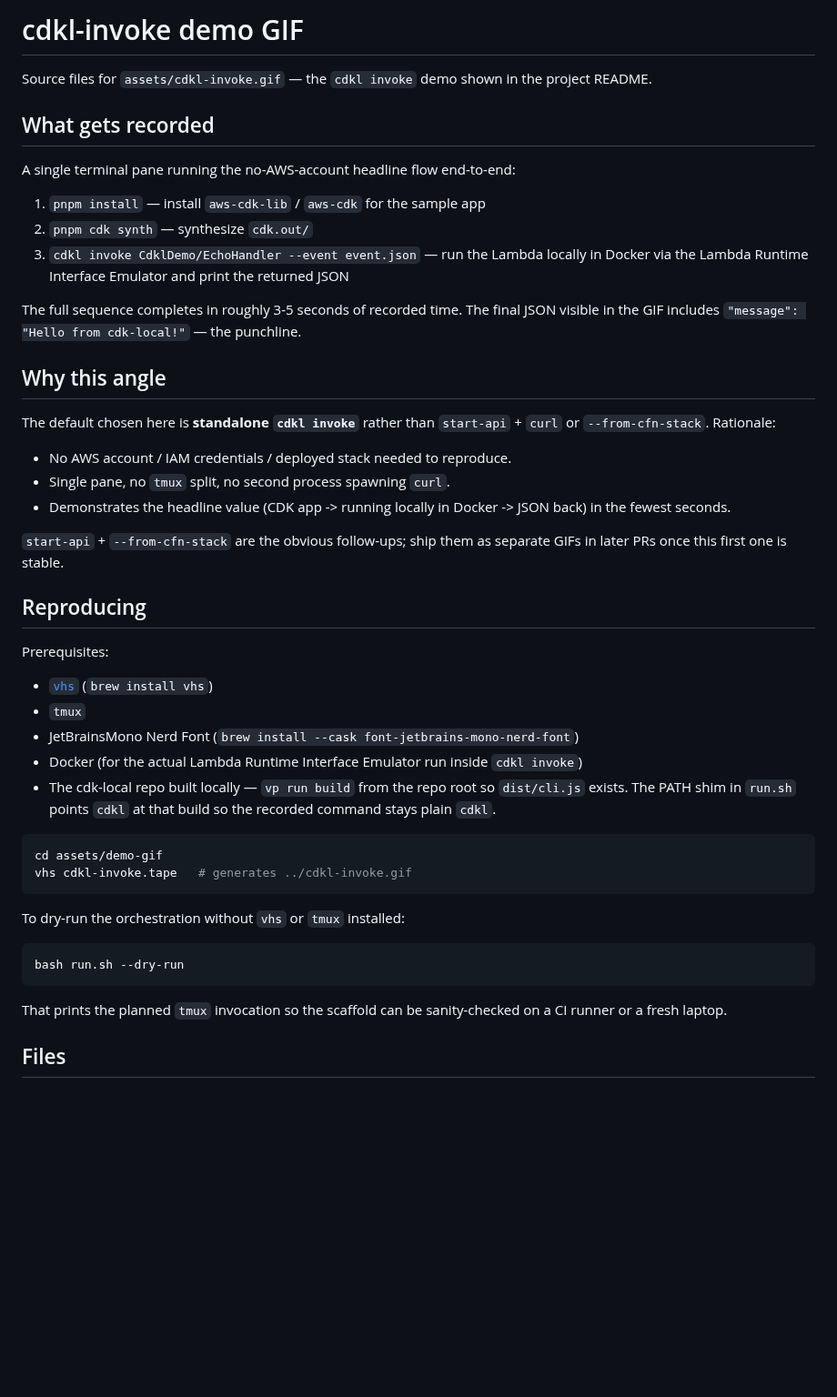
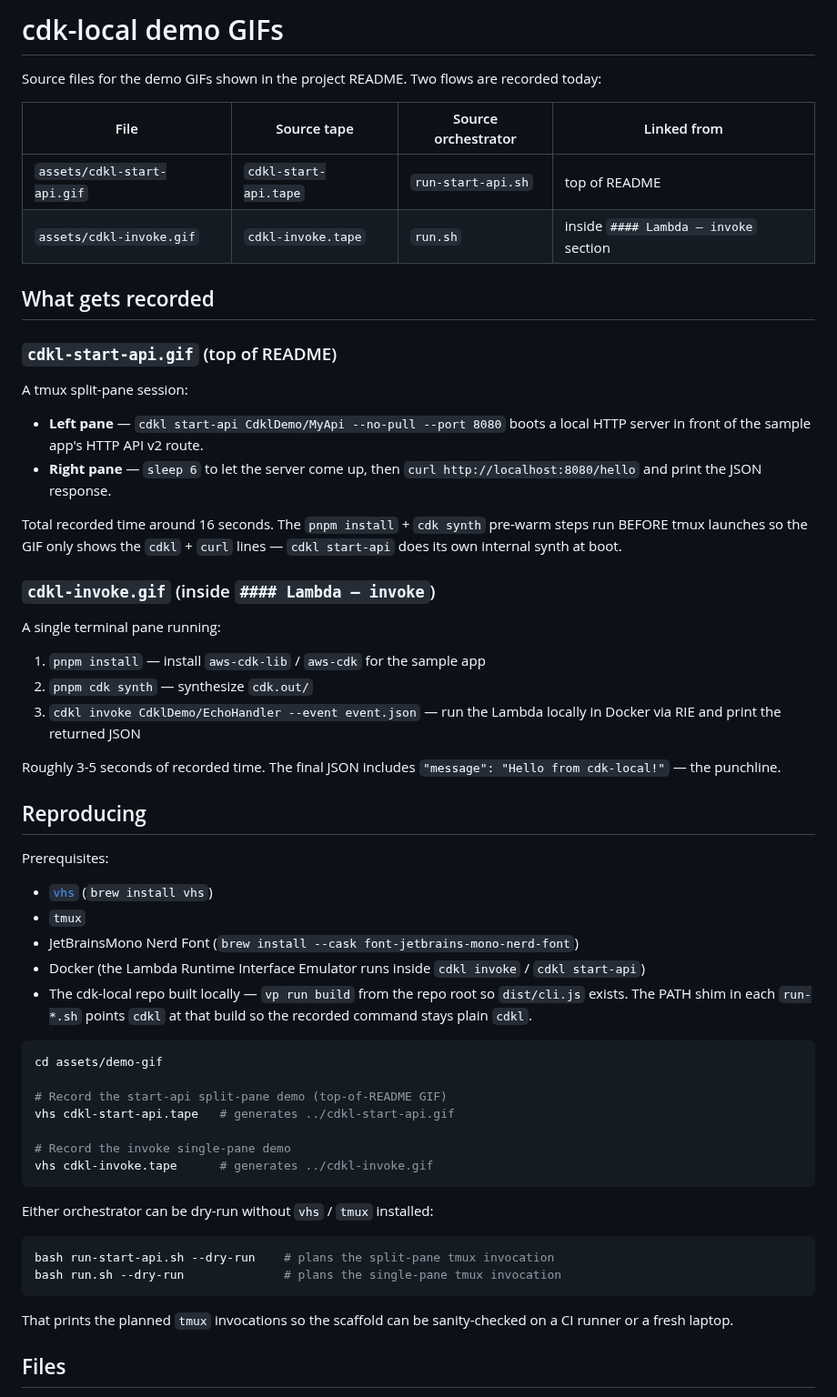
Before and after one commit to go-to-k/cdk-local, a Markdown page: assets/demo-gif/README.md, the part around one of its changes. Shown at 91% size. Rendered like a GitHub page; blank space fills up the shorter version.

````diff
--- a/assets/demo-gif/README.md
+++ b/assets/demo-gif/README.md
@@ -1,26 +1,32 @@
-# cdkl-invoke demo GIF
+# cdk-local demo GIFs
 
-Source files for `assets/cdkl-invoke.gif` — the `cdkl invoke` demo shown in the project README.
+Source files for the demo GIFs shown in the project README. Two flows are recorded today:
+
+| File | Source tape | Source orchestrator | Linked from |
+|---|---|---|---|
+| `assets/cdkl-start-api.gif` | `cdkl-start-api.tape` | `run-start-api.sh` | top of README |
+| `assets/cdkl-invoke.gif` | `cdkl-invoke.tape` | `run.sh` | inside `#### Lambda — invoke` section |
 
 ## What gets recorded
 
-A single terminal pane running the no-AWS-account headline flow end-to-end:
+### `cdkl-start-api.gif` (top of README)
+
+A tmux split-pane session:
+
+- **Left pane** — `cdkl start-api CdklDemo/MyApi --no-pull --port 8080` boots a local HTTP server in front of the sample app's HTTP API v2 route.
+- **Right pane** — `sleep 6` to let the server come up, then `curl http://localhost:8080/hello` and print the JSON response.
+
+Total recorded time around 16 seconds. The `pnpm install` + `cdk synth` pre-warm steps run BEFORE tmux launches so the GIF only shows the `cdkl` + `curl` lines — `cdkl start-api` does its own internal synth at boot.
+
+### `cdkl-invoke.gif` (inside `#### Lambda — invoke`)
+
+A single terminal pane running:
 
 1. `pnpm install` — install `aws-cdk-lib` / `aws-cdk` for the sample app
 2. `pnpm cdk synth` — synthesize `cdk.out/`
-3. `cdkl invoke CdklDemo/EchoHandler --event event.json` — run the Lambda locally in Docker via the Lambda Runtime Interface Emulator and print the returned JSON
+3. `cdkl invoke CdklDemo/EchoHandler --event event.json` — run the Lambda locally in Docker via RIE and print the returned JSON
 
-The full sequence completes in roughly 3-5 seconds of recorded time. The final JSON visible in the GIF includes `"message": "Hello from cdk-local!"` — the punchline.
-
-## Why this angle
-
-The default chosen here is **standalone `cdkl invoke`** rather than `start-api` + `curl` or `--from-cfn-stack`. Rationale:
-
-- No AWS account / IAM credentials / deployed stack needed to reproduce.
-- Single pane, no `tmux` split, no second process spawning `curl`.
-- Demonstrates the headline value (CDK app -> running locally in Docker -> JSON back) in the fewest seconds.
-
-`start-api` + `--from-cfn-stack` are the obvious follow-ups; ship them as separate GIFs in later PRs once this first one is stable.
+Roughly 3-5 seconds of recorded time. The final JSON includes `"message": "Hello from cdk-local!"` — the punchline.
 
 ## Reproducing
 
@@ -29,21 +35,27 @@ Prerequisites:
 - [`vhs`](https://github.com/charmbracelet/vhs) (`brew install vhs`)
 - `tmux`
 - JetBrainsMono Nerd Font (`brew install --cask font-jetbrains-mono-nerd-font`)
-- Docker (for the actual Lambda Runtime Interface Emulator run inside `cdkl invoke`)
-- The cdk-local repo built locally — `vp run build` from the repo root so `dist/cli.js` exists. The PATH shim in `run.sh` points `cdkl` at that build so the recorded command stays plain `cdkl`.
+- Docker (the Lambda Runtime Interface Emulator runs inside `cdkl invoke` / `cdkl start-api`)
+- The cdk-local repo built locally — `vp run build` from the repo root so `dist/cli.js` exists. The PATH shim in each `run-*.sh` points `cdkl` at that build so the recorded command stays plain `cdkl`.
 
 ```bash
 cd assets/demo-gif
-vhs cdkl-invoke.tape   # generates ../cdkl-invoke.gif
+
+# Record the start-api split-pane demo (top-of-README GIF)
+vhs cdkl-start-api.tape   # generates ../cdkl-start-api.gif
+
+# Record the invoke single-pane demo
+vhs cdkl-invoke.tape      # generates ../cdkl-invoke.gif
 ```
 
-To dry-run the orchestration without `vhs` or `tmux` installed:
+Either orchestrator can be dry-run without `vhs` / `tmux` installed:
 
 ```bash
-bash run.sh --dry-run
+bash run-start-api.sh --dry-run    # plans the split-pane tmux invocation
+bash run.sh --dry-run              # plans the single-pane tmux invocation
 ```
 
-That prints the planned `tmux` invocation so the scaffold can be sanity-checked on a CI runner or a fresh laptop.
+That prints the planned `tmux` invocations so the scaffold can be sanity-checked on a CI runner or a fresh laptop.
 
 ## Files
 
````
Also changed, not shown: other parts of assets/demo-gif/README.md (+11 -7 lines), README.md (+18 -1 lines), assets/cdkl-start-api.gif (added), 5 other files.
